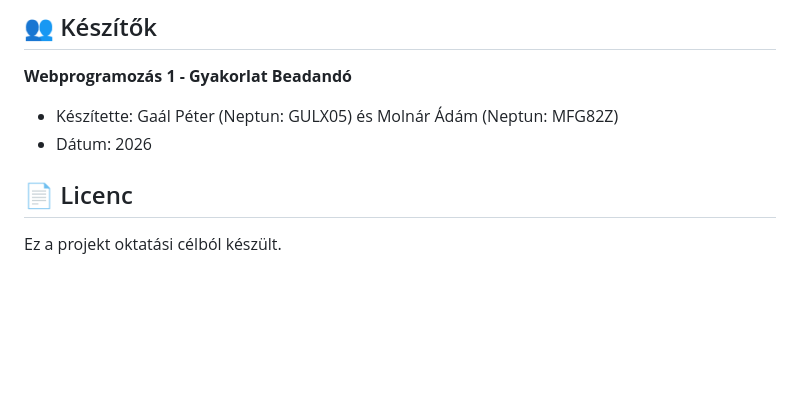
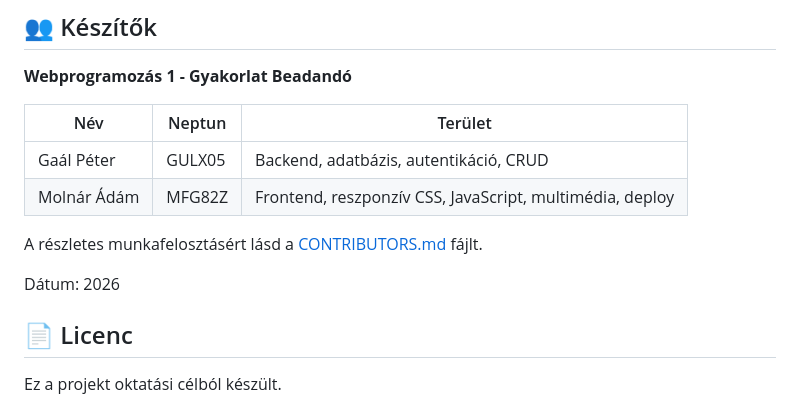
Before and after one commit to Peti352/Filmtar-Webprog, a Markdown page: README.md, the part around the change. Rendered like a GitHub page; blank space fills up the shorter version.

Commit message:
Expand team credit section in README with task split

```diff
--- a/README.md
+++ b/README.md
@@ -146,8 +146,15 @@ A részletes dokumentáció a `Filmtar_Dokumentacio.docx` fájlban található.
 ## 👥 Készítők
 
 **Webprogramozás 1 - Gyakorlat Beadandó**
-- Készítette: Gaál Péter (Neptun: GULX05) és Molnár Ádám (Neptun: MFG82Z)
-- Dátum: 2026
+
+| Név | Neptun | Terület |
+|---|---|---|
+| Gaál Péter | GULX05 | Backend, adatbázis, autentikáció, CRUD |
+| Molnár Ádám | MFG82Z | Frontend, reszponzív CSS, JavaScript, multimédia, deploy |
+
+A részletes munkafelosztásért lásd a [CONTRIBUTORS.md](CONTRIBUTORS.md) fájlt.
+
+Dátum: 2026
 
 ## 📄 Licenc
 
```
